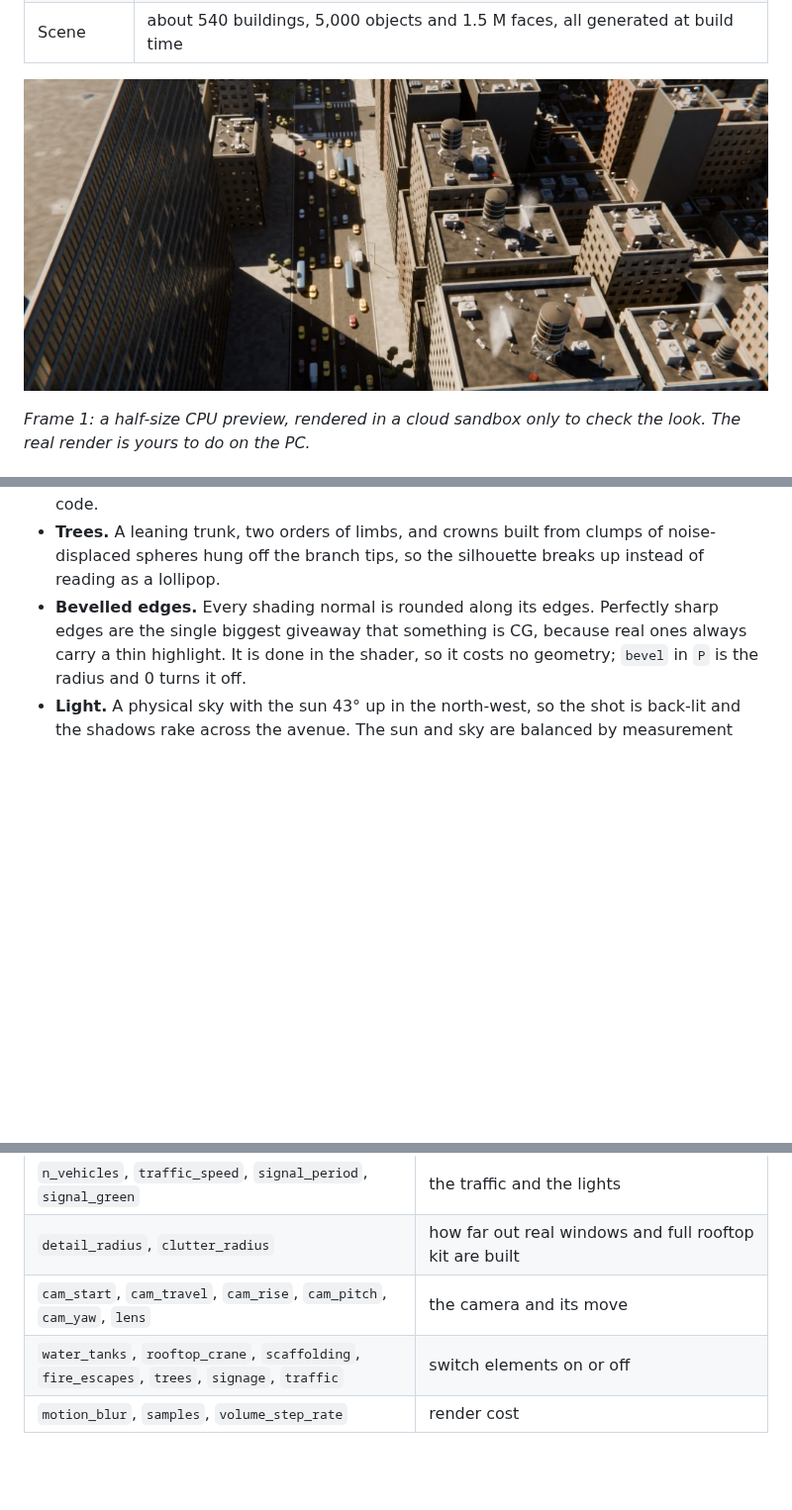
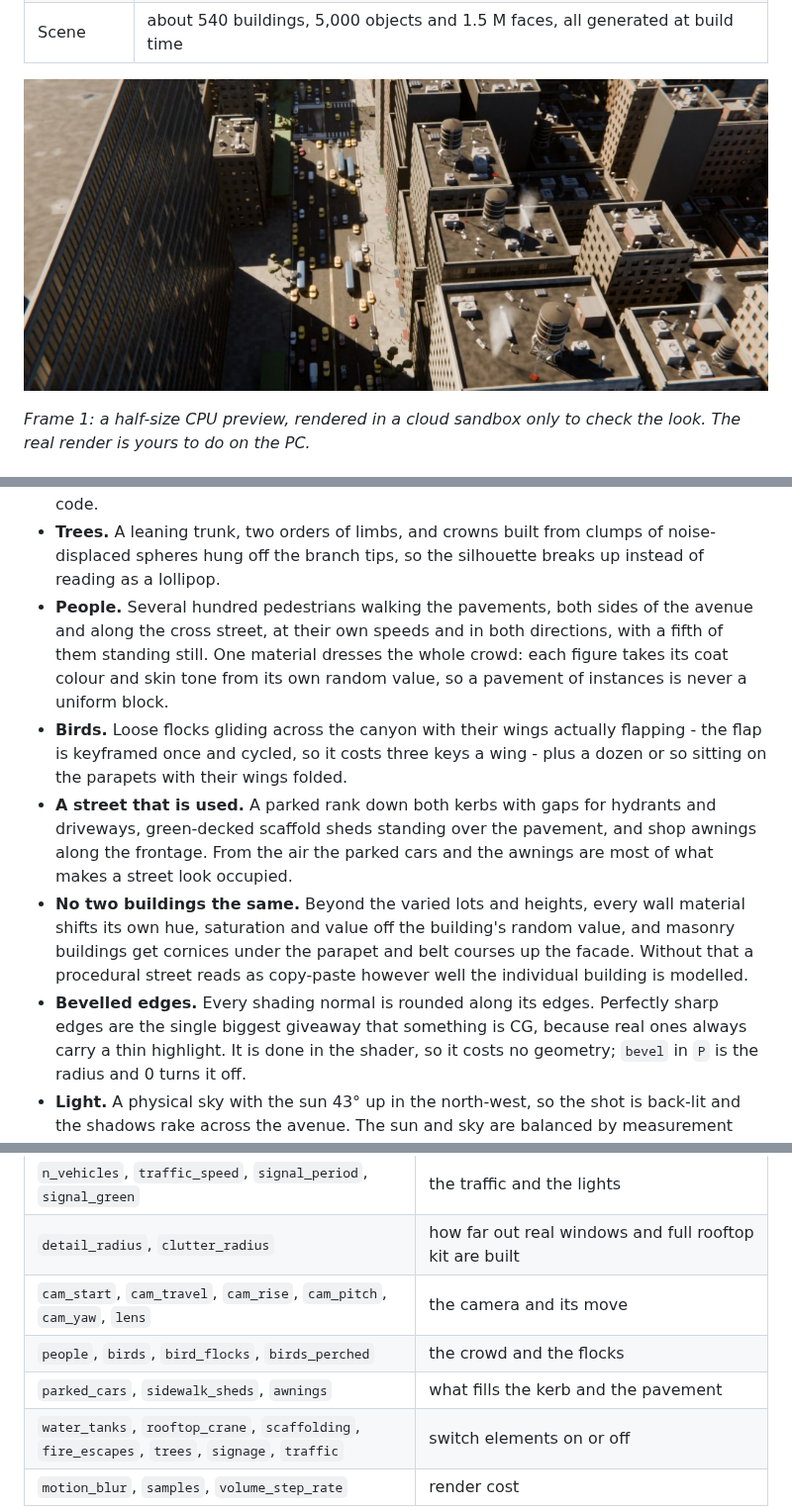
Before and after one commit to maple2681/Blender, a Markdown page: README.md, 3 parts joined by grey strips. Shown at 99% size. GitHub-like rendering; pictures changed too: preview/Cinematic_City_preview.jpg; blank space fills up the shorter version.

```diff
--- a/README.md
+++ b/README.md
@@ -126,6 +126,20 @@ Everything it makes is prefixed `CC_`.
   greenhouse and a bus gets a window strip from the same code.
 * **Trees.** A leaning trunk, two orders of limbs, and crowns built from clumps of noise-displaced
   spheres hung off the branch tips, so the silhouette breaks up instead of reading as a lollipop.
+* **People.** Several hundred pedestrians walking the pavements, both sides of the avenue and
+  along the cross street, at their own speeds and in both directions, with a fifth of them
+  standing still. One material dresses the whole crowd: each figure takes its coat colour and
+  skin tone from its own random value, so a pavement of instances is never a uniform block.
+* **Birds.** Loose flocks gliding across the canyon with their wings actually flapping - the flap
+  is keyframed once and cycled, so it costs three keys a wing - plus a dozen or so sitting on
+  the parapets with their wings folded.
+* **A street that is used.** A parked rank down both kerbs with gaps for hydrants and driveways,
+  green-decked scaffold sheds standing over the pavement, and shop awnings along the frontage.
+  From the air the parked cars and the awnings are most of what makes a street look occupied.
+* **No two buildings the same.** Beyond the varied lots and heights, every wall material shifts
+  its own hue, saturation and value off the building's random value, and masonry buildings get
+  cornices under the parapet and belt courses up the facade. Without that a procedural street
+  reads as copy-paste however well the individual building is modelled.
 * **Bevelled edges.** Every shading normal is rounded along its edges. Perfectly sharp edges are
   the single biggest giveaway that something is CG, because real ones always carry a thin
   highlight. It is done in the shader, so it costs no geometry; `bevel` in `P` is the radius and
@@ -181,6 +195,8 @@ of it.
 | `n_vehicles`, `traffic_speed`, `signal_period`, `signal_green` | the traffic and the lights |
 | `detail_radius`, `clutter_radius` | how far out real windows and full rooftop kit are built |
 | `cam_start`, `cam_travel`, `cam_rise`, `cam_pitch`, `cam_yaw`, `lens` | the camera and its move |
+| `people`, `birds`, `bird_flocks`, `birds_perched` | the crowd and the flocks |
+| `parked_cars`, `sidewalk_sheds`, `awnings` | what fills the kerb and the pavement |
 | `water_tanks`, `rooftop_crane`, `scaffolding`, `fire_escapes`, `trees`, `signage`, `traffic` | switch elements on or off |
 | `motion_blur`, `samples`, `volume_step_rate` | render cost |
 
```
Also changed, not shown: 2 other files.
